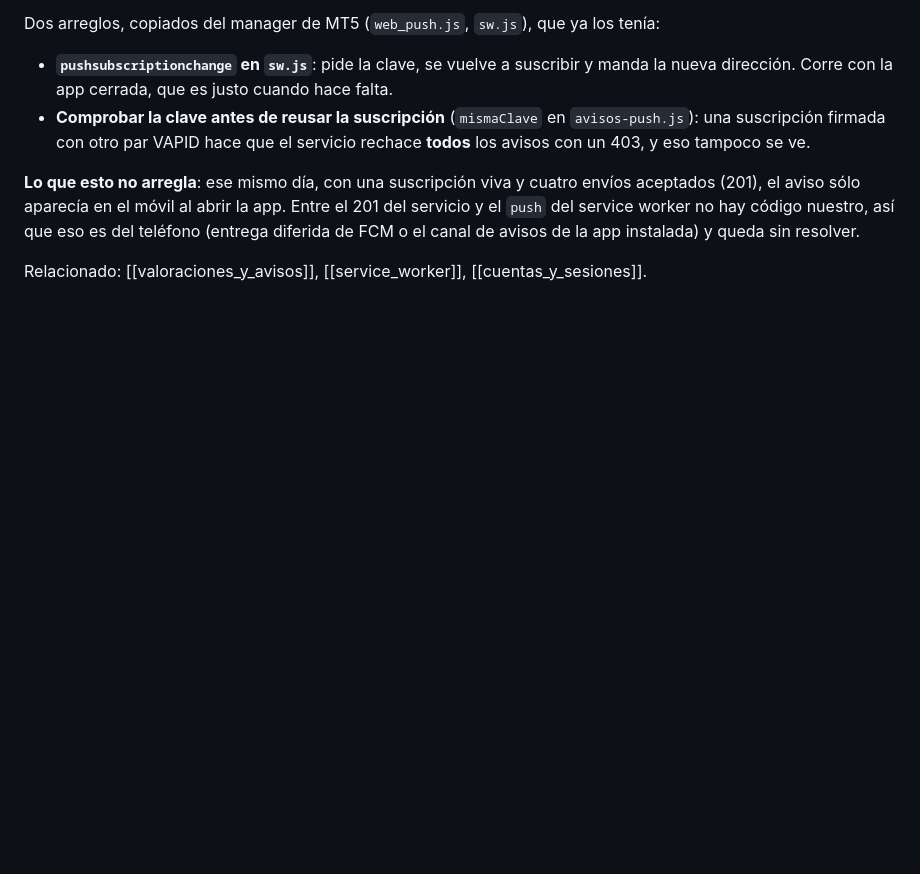
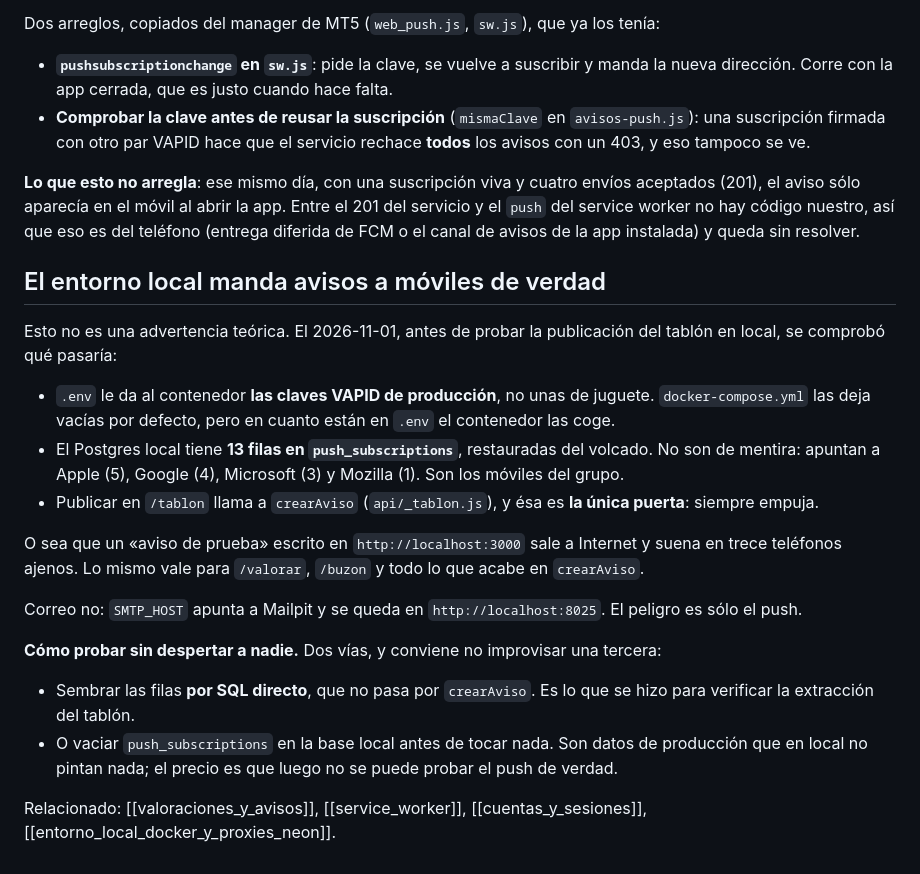
Before and after one commit to adrian38/viboras-team-vercel, a Markdown page: ai_context/avisos_push.md, the part around the change. Rendered like a GitHub page; blank space fills up the shorter version.

Commit message:
Avisa de que el entorno local manda push a móviles de verdad
Al ir a probar la publicación del tablón en local se comprobó primero qué
pasaría, y lo que pasaría es que suenan trece teléfonos del grupo.

El contenedor coge las claves VAPID de produccion desde .env
—docker-compose.yml las deja vacías por defecto, pero .env las rellena—, el
Postgres local tiene 13 filas en push_subscriptions restauradas del volcado
que apuntan a Apple, Google, Microsoft y Mozilla, y publicar en /tablon pasa
por crearAviso, que es la única puerta y siempre empuja.

El correo no tiene ese problema: SMTP_HOST es Mailpit y se queda en local. El
peligro es sólo el push, y alcanza a /valorar, /buzon y a todo lo que acabe
en crearAviso, que son justo las páginas que quedan por extraer.

Queda escrito cómo probar sin despertar a nadie: sembrar por SQL directo, que
no pasa por crearAviso, o vaciar push_subscriptions en la base local.

Co-Authored-By: Claude Opus 5 <noreply@anthropic.com>

```diff
--- a/ai_context/avisos_push.md
+++ b/ai_context/avisos_push.md
@@ -164,5 +164,35 @@ Entre el 201 del servicio y el `push` del service worker no hay código
 nuestro, así que eso es del teléfono (entrega diferida de FCM o el canal de
 avisos de la app instalada) y queda sin resolver.
 
+## El entorno local manda avisos a móviles de verdad
+
+Esto no es una advertencia teórica. El 2026-11-01, antes de probar la
+publicación del tablón en local, se comprobó qué pasaría:
+
+- `.env` le da al contenedor **las claves VAPID de producción**, no unas de
+  juguete. `docker-compose.yml` las deja vacías por defecto, pero en cuanto
+  están en `.env` el contenedor las coge.
+- El Postgres local tiene **13 filas en `push_subscriptions`**, restauradas
+  del volcado. No son de mentira: apuntan a Apple (5), Google (4), Microsoft
+  (3) y Mozilla (1). Son los móviles del grupo.
+- Publicar en `/tablon` llama a `crearAviso` (`api/_tablon.js`), y ésa es
+  **la única puerta**: siempre empuja.
+
+O sea que un «aviso de prueba» escrito en `http://localhost:3000` sale a
+Internet y suena en trece teléfonos ajenos. Lo mismo vale para `/valorar`,
+`/buzon` y todo lo que acabe en `crearAviso`.
+
+Correo no: `SMTP_HOST` apunta a Mailpit y se queda en
+`http://localhost:8025`. El peligro es sólo el push.
+
+**Cómo probar sin despertar a nadie.** Dos vías, y conviene no improvisar
+una tercera:
+
+- Sembrar las filas **por SQL directo**, que no pasa por `crearAviso`. Es lo
+  que se hizo para verificar la extracción del tablón.
+- O vaciar `push_subscriptions` en la base local antes de tocar nada. Son
+  datos de producción que en local no pintan nada; el precio es que luego no
+  se puede probar el push de verdad.
+
 Relacionado: [[valoraciones_y_avisos]], [[service_worker]],
-[[cuentas_y_sesiones]].
+[[cuentas_y_sesiones]], [[entorno_local_docker_y_proxies_neon]].
```
